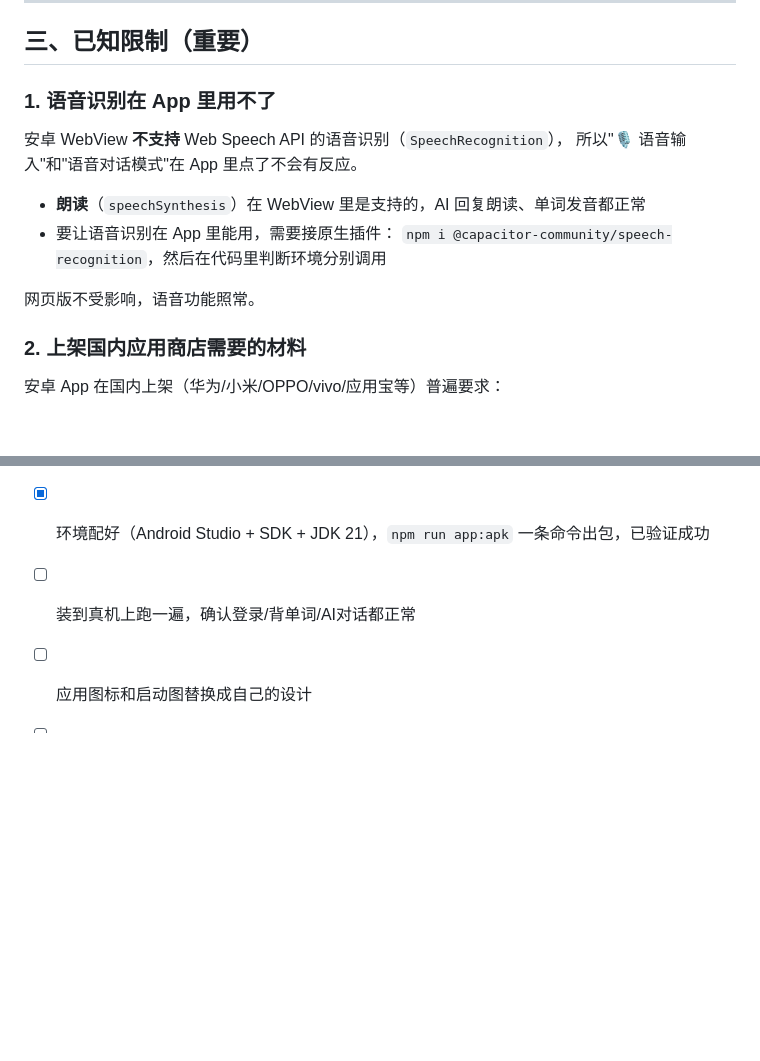
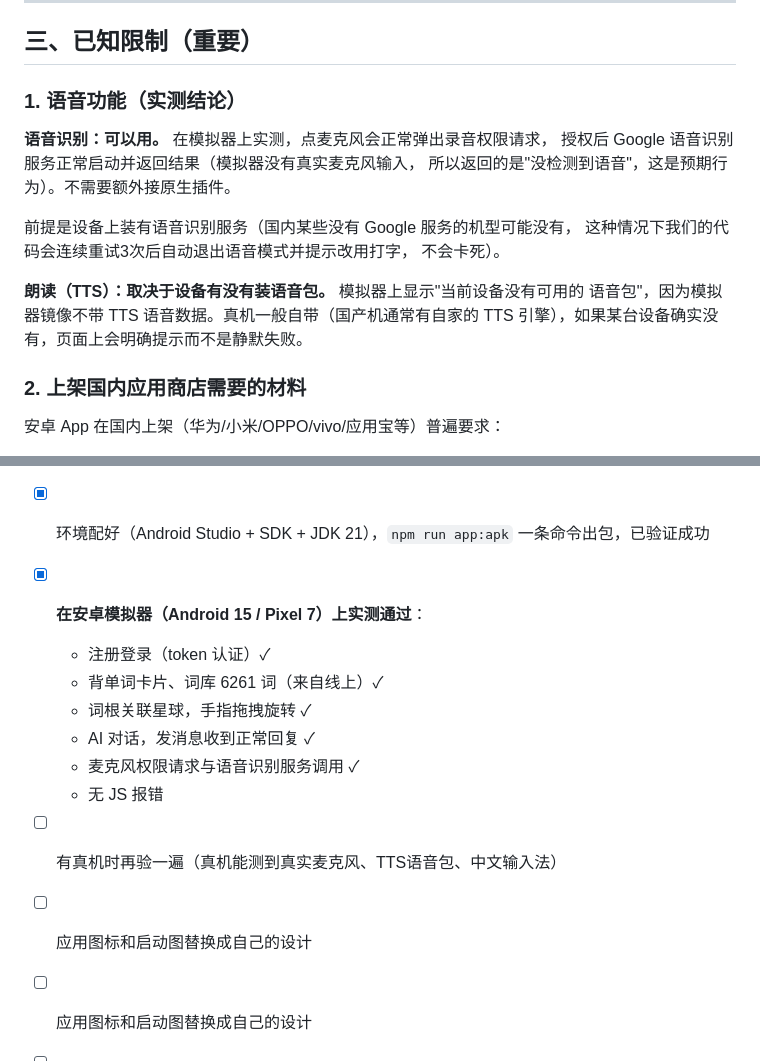
Before and after one commit to q0637071/lang-buddy, a Markdown page: APP构建说明.md, 2 parts joined by grey strips. Drawn GitHub-style; blank space fills up the shorter version.

Commit message:
更正文档：语音识别在安卓App里实测可用（之前的说法是错的）
在 Android 15 模拟器上实测：点麦克风正常弹出录音权限请求，授权后 Google
语音识别服务正常启动并返回结果（模拟器无真实麦克风输入，返回"未检测到语音"，
属预期行为）。之前文档里写"安卓WebView不支持SpeechRecognition、需要接原生插件"
是错误结论，已更正。

同时记录模拟器实测通过的功能：注册登录(token认证)、背单词、词根关联星球
拖拽旋转、AI对话收发消息，全程无JS报错。

TTS朗读在模拟器上不可用是因为镜像不带语音包，非WebView限制，已在文档区分说明。

```diff
--- a/APP构建说明.md
+++ b/APP构建说明.md
@@ -64,16 +64,19 @@ iOS 编译签名只能在 macOS 上做，Xcode 不支持 Windows。你那台十
 
 ## 三、已知限制（重要）
 
-### 1. 语音识别在 App 里用不了
+### 1. 语音功能（实测结论）
 
-安卓 WebView **不支持** Web Speech API 的语音识别（`SpeechRecognition`），
-所以"🎙️ 语音输入"和"语音对话模式"在 App 里点了不会有反应。
+**语音识别：可以用。** 在模拟器上实测，点麦克风会正常弹出录音权限请求，
+授权后 Google 语音识别服务正常启动并返回结果（模拟器没有真实麦克风输入，
+所以返回的是"没检测到语音"，这是预期行为）。不需要额外接原生插件。
 
-- **朗读**（`speechSynthesis`）在 WebView 里是支持的，AI 回复朗读、单词发音都正常
-- 要让语音识别在 App 里能用，需要接原生插件：
-  `npm i @capacitor-community/speech-recognition`，然后在代码里判断环境分别调用
+前提是设备上装有语音识别服务（国内某些没有 Google 服务的机型可能没有，
+这种情况下我们的代码会连续重试3次后自动退出语音模式并提示改用打字，
+不会卡死）。
 
-网页版不受影响，语音功能照常。
+**朗读（TTS）：取决于设备有没有装语音包。** 模拟器上显示"当前设备没有可用的
+语音包"，因为模拟器镜像不带 TTS 语音数据。真机一般自带（国产机通常有自家的
+TTS 引擎），如果某台设备确实没有，页面上会明确提示而不是静默失败。
 
 ### 2. 上架国内应用商店需要的材料
 
@@ -103,7 +106,15 @@ App 内如果卖会员，苹果要求虚拟商品走 App 内购（抽成 15-30%
 - [x] 应用名 "LangBuddy 语伴"、包名 org.langbuddy.app
 - [x] 相机/麦克风/相册权限已在 AndroidManifest 声明
 - [x] 环境配好（Android Studio + SDK + JDK 21），`npm run app:apk` 一条命令出包，已验证成功
-- [ ] 装到真机上跑一遍，确认登录/背单词/AI对话都正常
+- [x] **在安卓模拟器（Android 15 / Pixel 7）上实测通过**：
+  - 注册登录（token 认证）✓
+  - 背单词卡片、词库 6261 词（来自线上）✓
+  - 词根关联星球，手指拖拽旋转 ✓
+  - AI 对话，发消息收到正常回复 ✓
+  - 麦克风权限请求与语音识别服务调用 ✓
+  - 无 JS 报错
+- [ ] 有真机时再验一遍（真机能测到真实麦克风、TTS语音包、中文输入法）
+- [ ] 应用图标和启动图替换成自己的设计
 - [ ] 应用图标和启动图替换成自己的设计
 - [ ] 语音识别原生插件（如果需要 App 内也能语音输入）
 - [ ] iOS 云端构建配置
```
